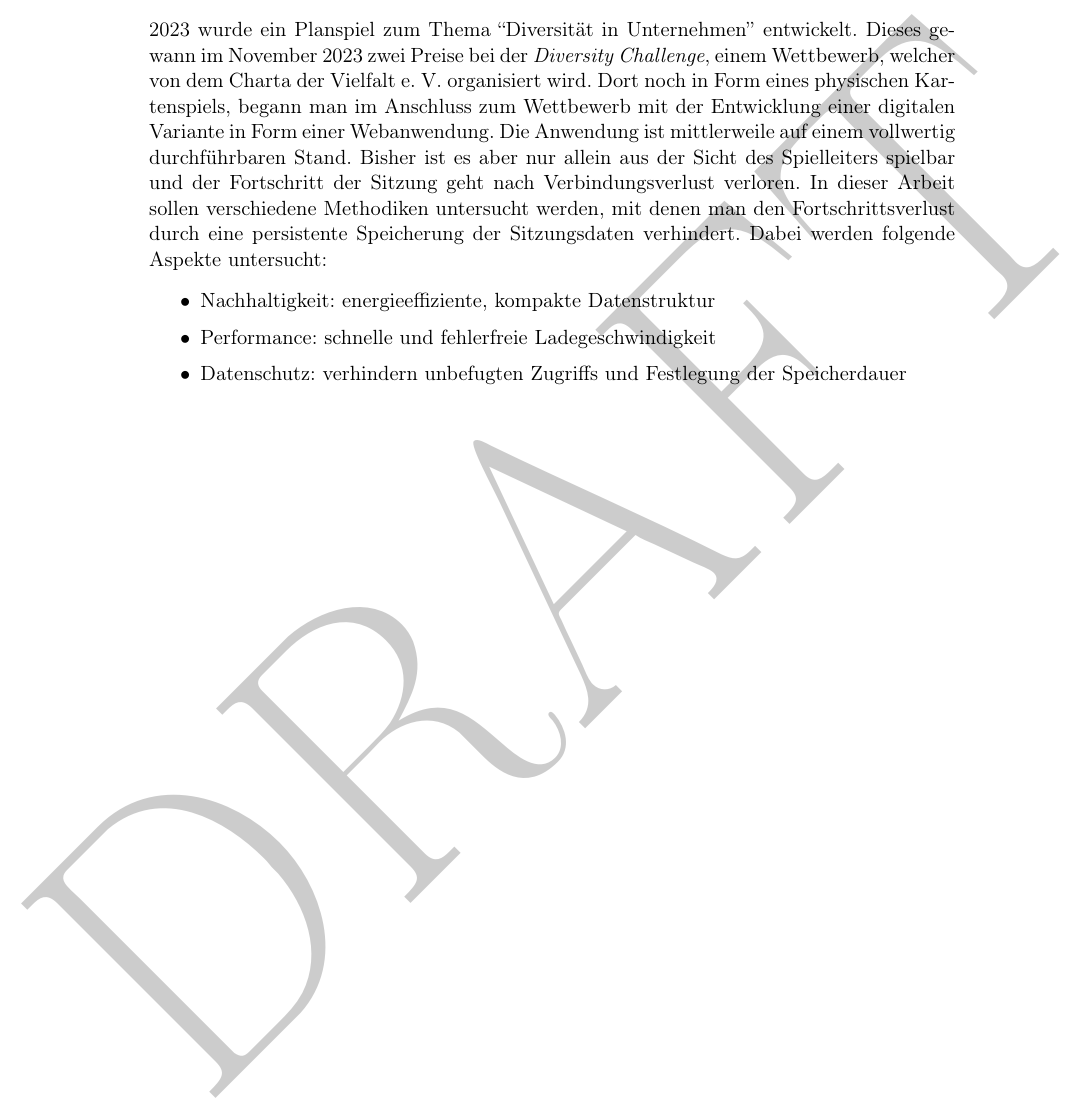
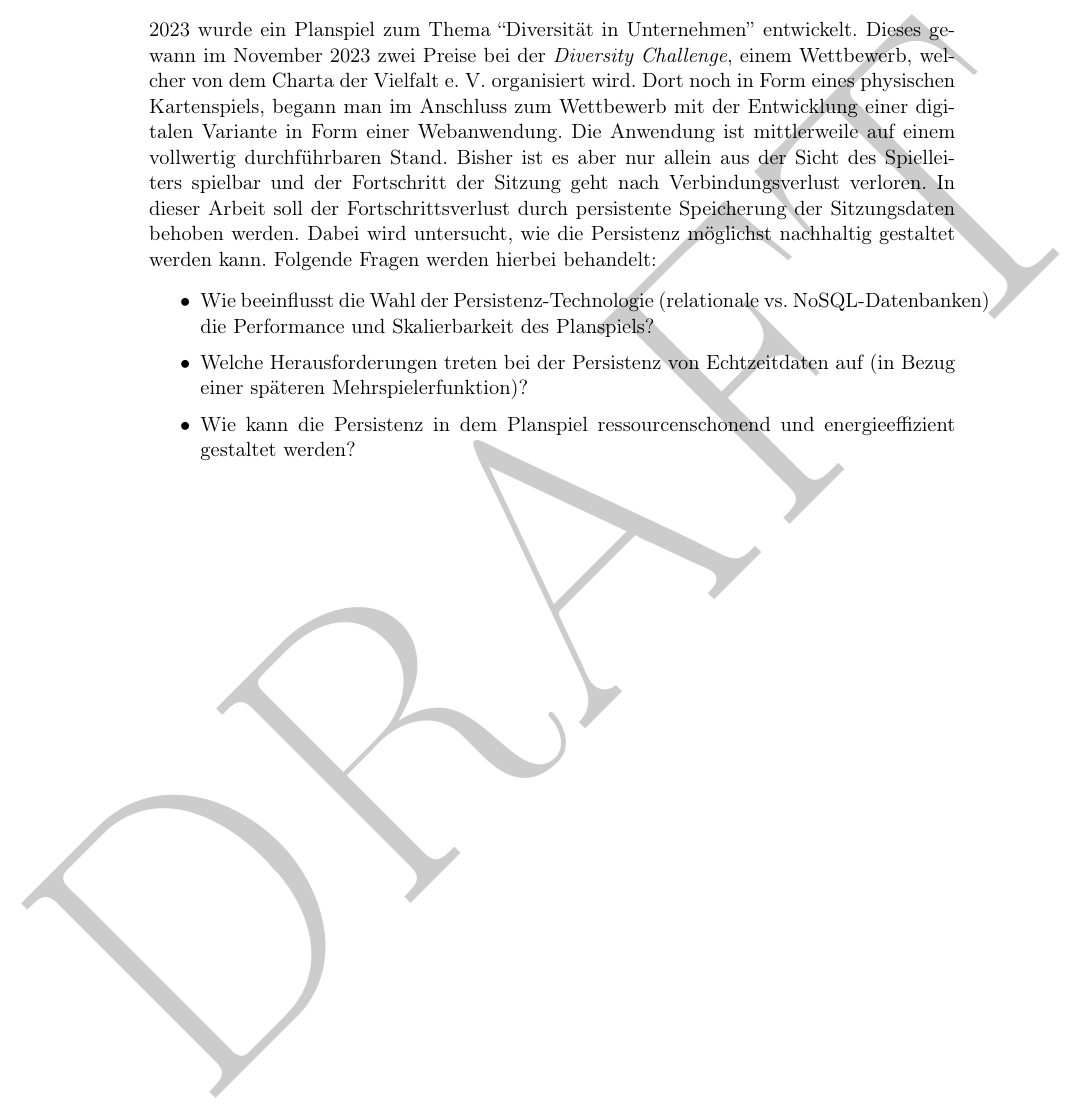
Before and after one commit to buson94/bachelorthesis, a LaTeX document (expose/expose.tex): part of page 2 of 8, cut so that both start at the same text. Compiled offline with pdfLaTeX.

Commit message:
feat(expose): change Einleitung to include scientific questions

```diff
--- a/expose/expose.tex
+++ b/expose/expose.tex
@@ -226,12 +226,12 @@
 
 	\section{Einleitung}
 
-    2023 wurde ein Planspiel zum Thema ``Diversität in Unternehmen'' entwickelt. Dieses gewann im November 2023 zwei Preise bei der \textit{Diversity Challenge}, einem Wettbewerb, welcher von dem Charta der Vielfalt e. V. organisiert wird. Dort noch in Form eines physischen Kartenspiels, begann man im Anschluss zum Wettbewerb mit der Entwicklung einer digitalen Variante in Form einer Webanwendung. Die Anwendung ist mittlerweile auf einem vollwertig durchführbaren Stand. Bisher ist es aber nur allein aus der Sicht des Spielleiters spielbar und der Fortschritt der Sitzung geht nach Verbindungsverlust verloren. In dieser Arbeit sollen verschiedene Methodiken untersucht werden, mit denen man den Fortschrittsverlust durch eine persistente Speicherung der Sitzungsdaten verhindert. Dabei werden folgende Aspekte untersucht:
+    2023 wurde ein Planspiel zum Thema ``Diversität in Unternehmen'' entwickelt. Dieses gewann im November 2023 zwei Preise bei der \textit{Diversity Challenge}, einem Wettbewerb, welcher von dem Charta der Vielfalt e. V. organisiert wird. Dort noch in Form eines physischen Kartenspiels, begann man im Anschluss zum Wettbewerb mit der Entwicklung einer digitalen Variante in Form einer Webanwendung. Die Anwendung ist mittlerweile auf einem vollwertig durchführbaren Stand. Bisher ist es aber nur allein aus der Sicht des Spielleiters spielbar und der Fortschritt der Sitzung geht nach Verbindungsverlust verloren. In dieser Arbeit soll der Fortschrittsverlust durch persistente Speicherung der Sitzungsdaten behoben werden. Dabei wird untersucht, wie die Persistenz möglichst nachhaltig gestaltet werden kann. Folgende Fragen werden hierbei behandelt:
 
     \begin{itemize}
-        \item Nachhaltigkeit: energieeffiziente, kompakte Datenstruktur
-        \item Performance: schnelle und fehlerfreie Ladegeschwindigkeit
-        \item Datenschutz: verhindern unbefugten Zugriffs und Festlegung der Speicherdauer
+        \item Wie beeinflusst die Wahl der Persistenz-Technologie (relationale vs. NoSQL-Datenbanken) die Performance und Skalierbarkeit des Planspiels?
+        \item Welche Herausforderungen treten bei der Persistenz von Echtzeitdaten auf (in Bezug einer späteren Mehrspielerfunktion)?
+        \item Wie kann die Persistenz in dem Planspiel ressourcenschonend und energieeffizient gestaltet werden?
     \end{itemize}
 
 	\pagebreak
```
Also changed, not shown: expose/expose.pdf.
